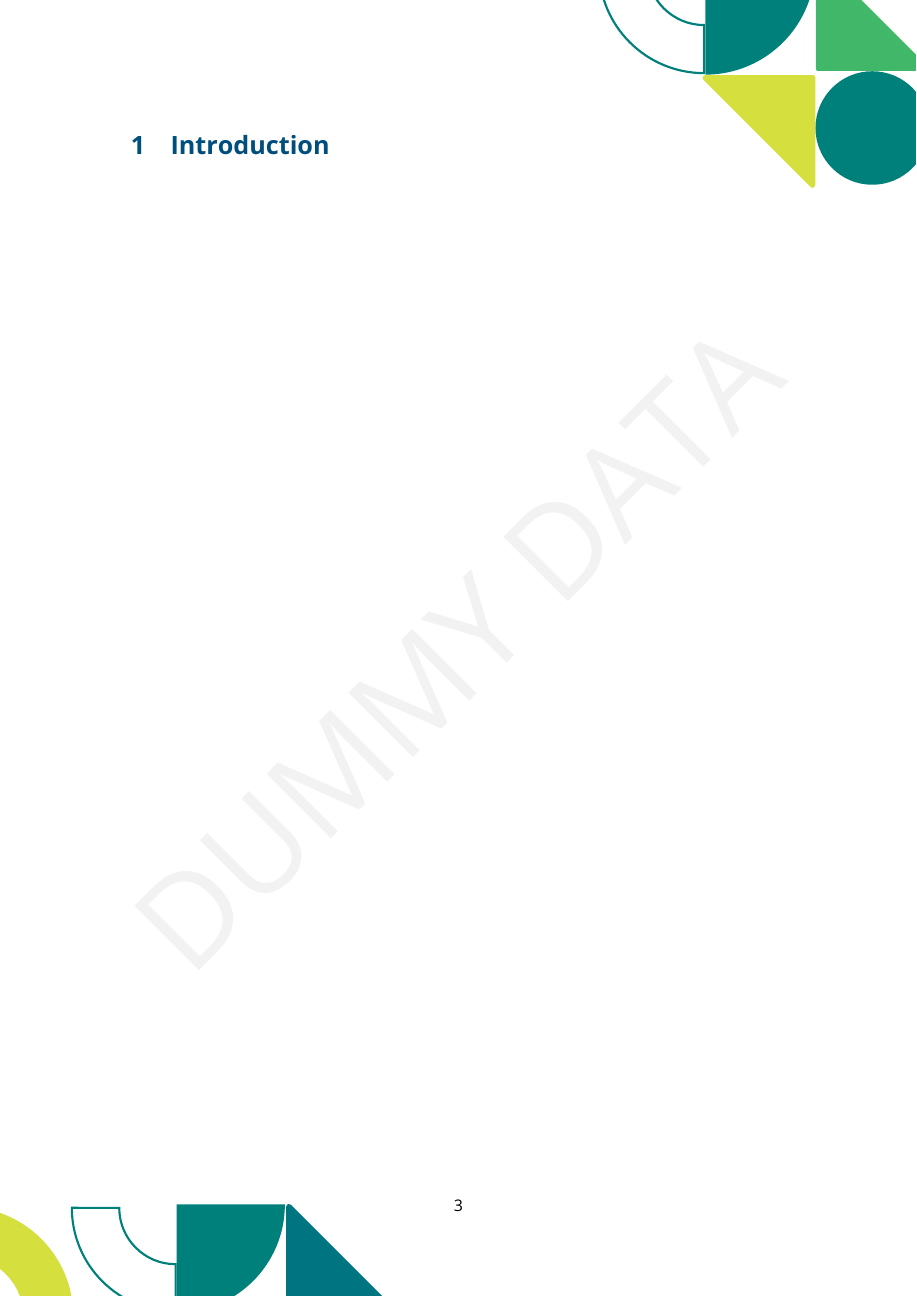
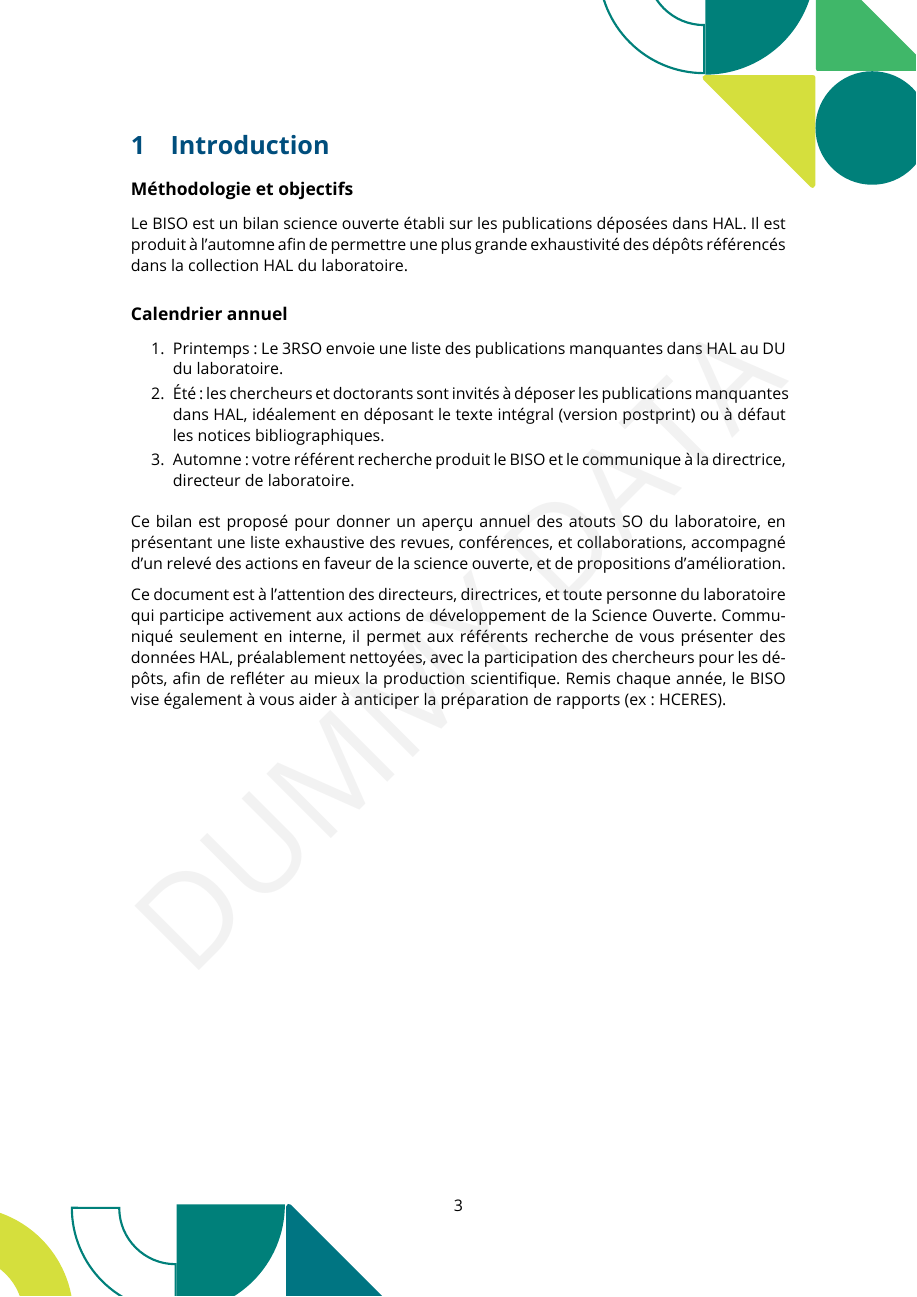
Before and after one commit to dibiso-upsaclay/dibiso-latex-templates, a LaTeX problem sheet (examples/biso/biso-main.tex): page 3 of 16. The pictures show the PDF file examples/biso/biso-main.pdf that the author committed with the source.

Commit message:
updated BiSO template

```diff
--- a/examples/biso/biso-main.tex
+++ b/examples/biso/biso-main.tex
@@ -64,9 +64,27 @@
 
 \section{Introduction}
 
-% Ecrire l'introduction ci-dessous :
+
+\subsection*{Méthodologie et objectifs }
+
+Le BISO est un bilan science ouverte établi sur les publications déposées dans HAL. Il est produit à l’automne afin de permettre une plus grande exhaustivité des dépôts référencés dans la collection HAL du laboratoire.
 
 
+\subsection*{Calendrier annuel }
+
+\begin{enumerate}
+  \item Printemps : Le 3RSO envoie une liste des publications manquantes dans HAL au DU du laboratoire.
+  \item Été : les chercheurs et doctorants sont invités à déposer les publications manquantes dans HAL, idéalement en déposant le texte intégral (version postprint) ou à défaut les notices bibliographiques.
+  \item Automne : votre référent recherche produit le BISO et le communique à la directrice, directeur de laboratoire.
+\end{enumerate}
+
+
+Ce bilan est proposé pour donner un aperçu annuel des atouts SO du laboratoire, en présentant une liste exhaustive des revues, conférences, et collaborations, accompagné d’un relevé des actions en faveur de la science ouverte, et de propositions d’amélioration.
+
+Ce document est à l’attention des directeurs, directrices, et toute personne du laboratoire qui participe activement aux actions de développement de la Science Ouverte. Communiqué seulement en interne, il permet aux référents recherche de vous présenter des données HAL, préalablement nettoyées, avec la participation des chercheurs pour les dépôts, afin de refléter au mieux la production scientifique. Remis chaque année,  le BISO vise également à vous aider à anticiper la préparation de rapports (ex : HCERES).
+
+
+% Ecrire l'introduction ci-dessous :
 
 
 
```
Also changed, not shown: examples/biso/biso-main.pdf, examples/biso/biso-main.tex (18 more changed lines).
